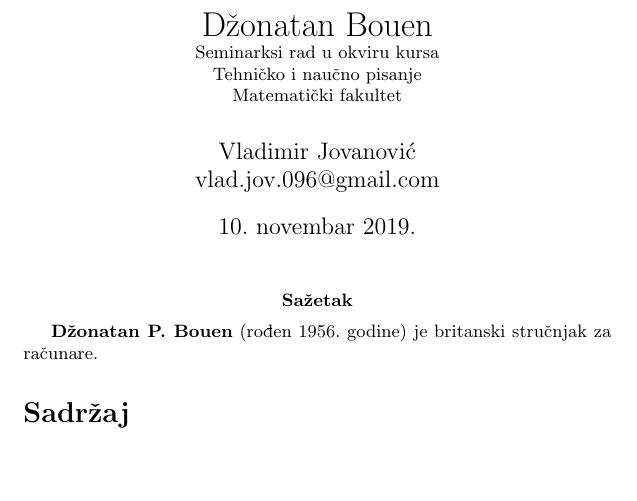
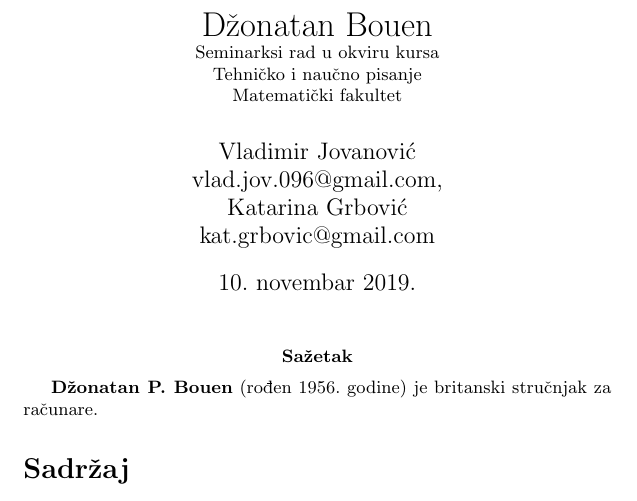
Before and after one commit to andreamefst/11_jonathan_bowen, a LaTeX document (seminarski.tex): part of page 1 of 6, cut so that both start at the same text, the shorter picture padded with empty space. Compiled offline with pdfLaTeX.

Commit message:
Update seminarski.tex

```diff
--- a/seminarski.tex
+++ b/seminarski.tex
@@ -12,7 +12,7 @@
 
 \title{Džonatan Bouen\\ \small{Seminarksi rad u okviru kursa\\Tehničko i naučno pisanje\\Matematički fakultet}}
 
-\author{Vladimir Jovanović\\vlad.jov.096@gmail.com}
+\author{Vladimir Jovanović\\vlad.jov.096@gmail.com, \\ Katarina Grbović\\kat.grbovic@gmail.com}
 \maketitle
 
 \abstract{\textbf{Džonatan P. Bouen} (rođen 1956. godine) je britanski stručnjak za računare.}
```
